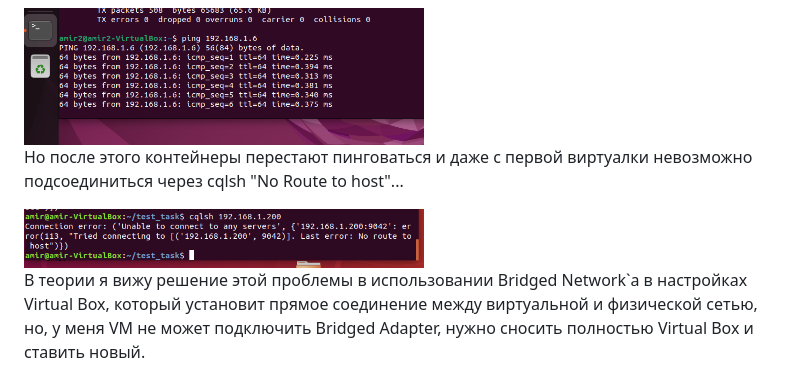
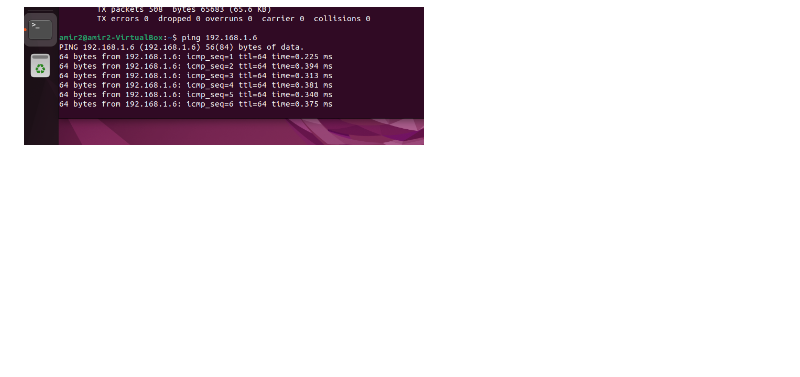
Before and after one commit to AmirUr/DevOps, a Markdown page: Job-Task/ReadMe.md, the part around the change. Rendered like a GitHub page; blank space fills up the shorter version.

```diff
--- a/Job-Task/ReadMe.md
+++ b/Job-Task/ReadMe.md
@@ -75,9 +75,3 @@
 Можно проверить связь между ними и пропинговать. Пакеты успешно передаются и контакт между виртуалками установлен.
 
 <img src="images/ping.png" alt="ping.png" width="400">
-
-Но после этого контейнеры перестают пинговаться и даже с первой виртуалки невозможно подсоединиться через cqlsh "No Route to host"...
-
-<img src="images/NoRouteHost.png" alt="NoRouteHost.png" width="400">
-
-В теории я вижу решение этой проблемы в использовании Bridged Network`a в настройках Virtual Box, который установит прямое соединение между виртуальной и физической сетью, но, у меня VM не может подключить Bridged Adapter, нужно сносить полностью Virtual Box и ставить новый.
```
